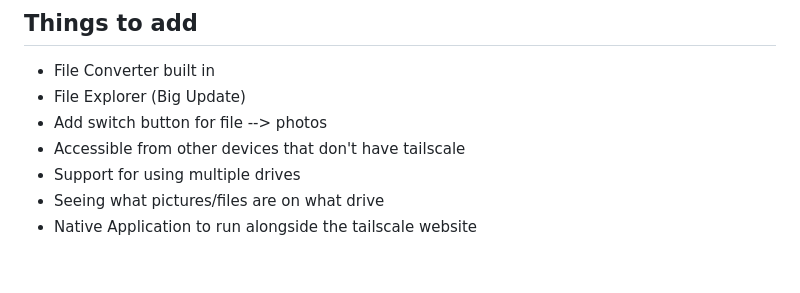
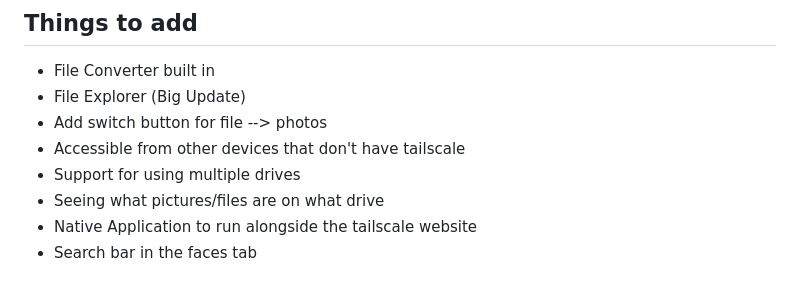
Before and after one commit to acstarii/PHOTOgui, a Markdown page: README.md, the part around the change. Drawn GitHub-style.

```diff
--- a/README.md
+++ b/README.md
@@ -56,3 +56,4 @@ Double-click `run.bat`. Keep its window open while you use PHOTOgui. Closing it
 - Support for using multiple drives
 - Seeing what pictures/files are on what drive
 - Native Application to run alongside the tailscale website
+- Search bar in the faces tab
```
